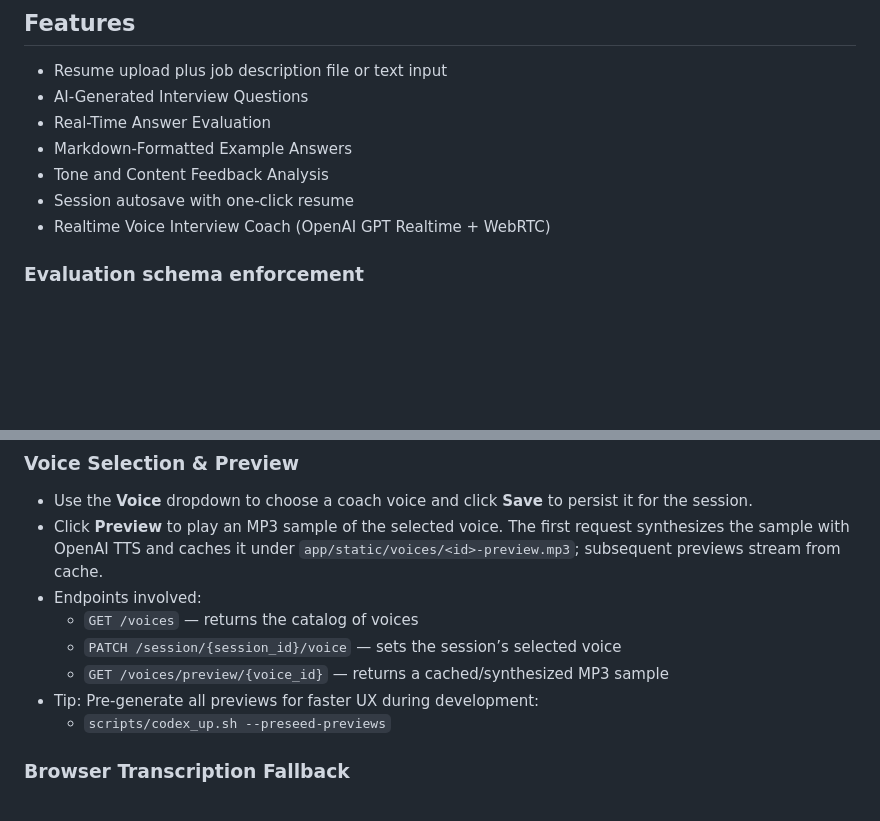
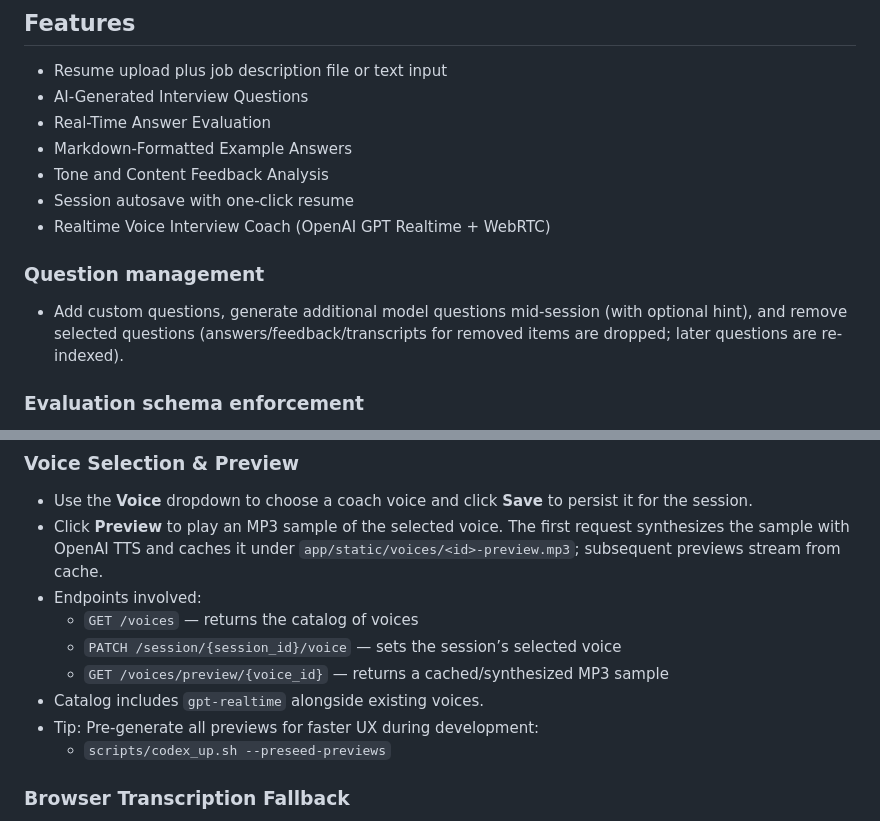
Before and after one commit to taylorparsons/interview-practice-app, a Markdown page: README.md, 2 parts joined by grey strips. GitHub-like rendering; blank space fills up the shorter version.

Commit message:
docs: add question management and gpt-realtime voice notes

```diff
--- a/README.md
+++ b/README.md
@@ -11,6 +11,9 @@ An AI-powered interview practice application that helps job seekers prepare for
 - Tone and Content Feedback Analysis
 - Session autosave with one-click resume
 - Realtime Voice Interview Coach (OpenAI GPT Realtime + WebRTC)
+
+### Question management
+- Add custom questions, generate additional model questions mid-session (with optional hint), and remove selected questions (answers/feedback/transcripts for removed items are dropped; later questions are re-indexed).
 
 ### Evaluation schema enforcement
 - Evaluation prompts embed an explicit JSON schema; server validates responses and falls back if invalid.
@@ -144,6 +147,7 @@ Notes
   - `GET /voices` — returns the catalog of voices
   - `PATCH /session/{session_id}/voice` — sets the session’s selected voice
   - `GET /voices/preview/{voice_id}` — returns a cached/synthesized MP3 sample
+- Catalog includes `gpt-realtime` alongside existing voices.
 - Tip: Pre‑generate all previews for faster UX during development:
   - `scripts/codex_up.sh --preseed-previews`
 
```
